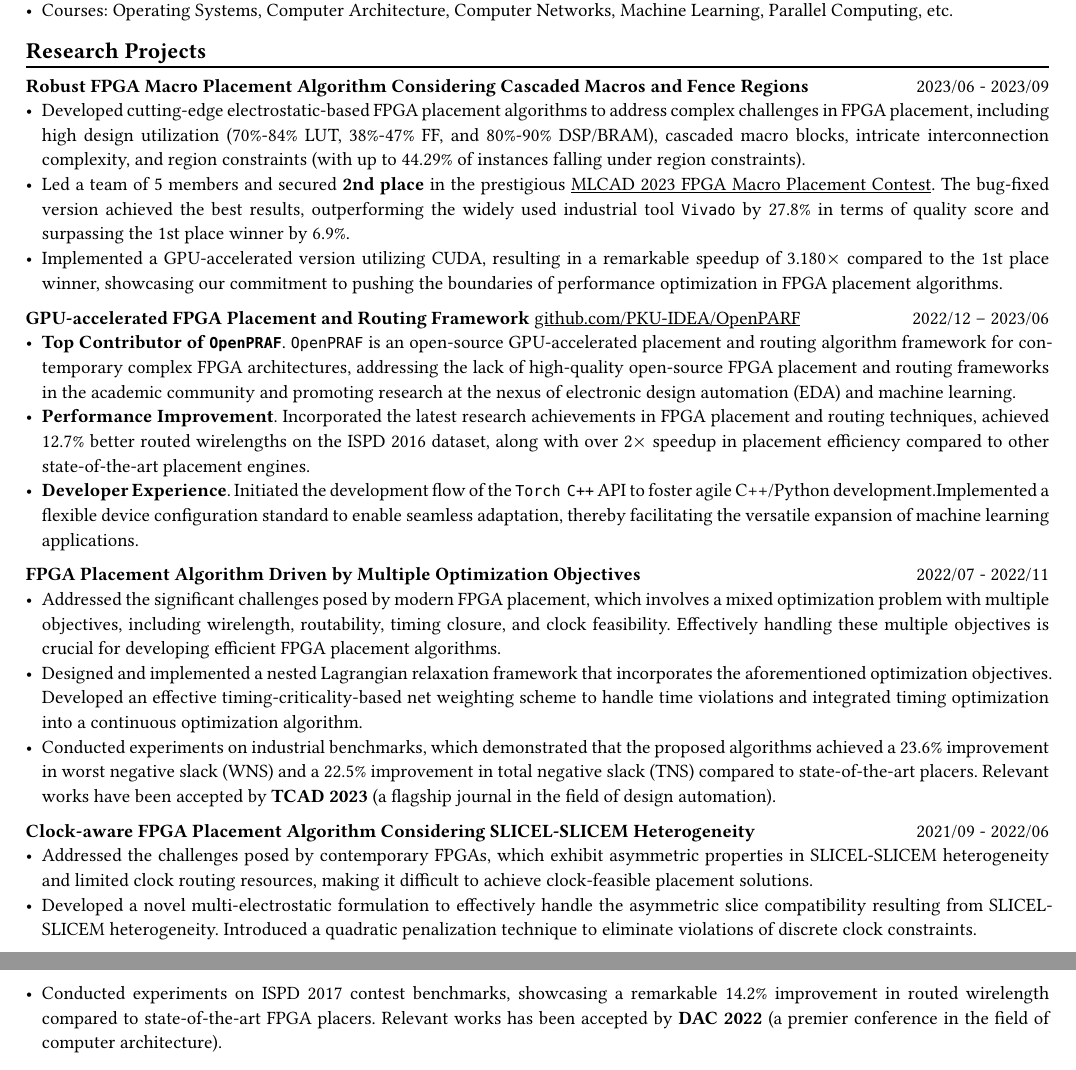
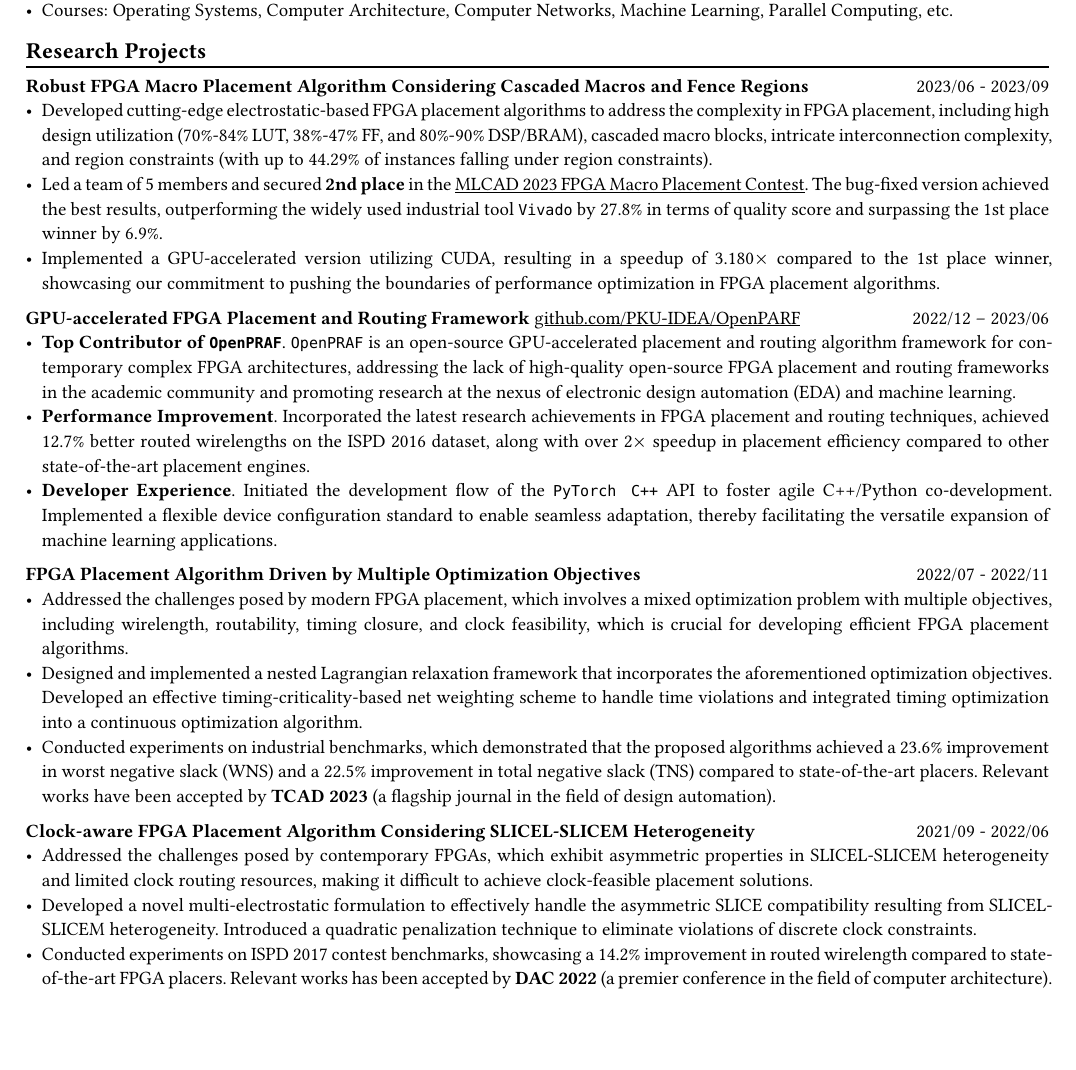
Before and after one commit to magic3007/cv-typst, a Typst document (main.typ): two parts of pages 1 and 2 of 2 before the commit and part of page 1 of 2 after it, the two joined at a grey line, cut so that both start at the same text, the shorter picture padded with empty space. Compiled offline with Typst 0.15; a missing font is replaced by an installed copy or a similar font.

Commit message:
Eliminate self-brag vocabulary.

```diff
--- a/main.typ
+++ b/main.typ
@@ -67,9 +67,9 @@ B.S. in Computer Science and Technology
 
 *Robust FPGA Macro Placement Algorithm Considering Cascaded Macros and Fence Regions* #h(1fr) 2023/06 - 2023/09 \
 // PKU-IDEA Group, advised by Prof. Yibo Lin #h(1fr) Beijing, China \
-- Developed cutting-edge electrostatic-based FPGA placement algorithms to address complex challenges in FPGA placement, including high design utilization (70%-84% LUT, 38%-47% FF, and 80%-90% DSP/BRAM), cascaded macro blocks, intricate interconnection complexity, and region constraints (with up to 44.29% of instances falling under region constraints).
-- Led a team of 5 members and secured *2nd place* in the prestigious #link("https://ieeexplore.ieee.org/document/10299868/")[MLCAD 2023 FPGA Macro Placement Contest]. The bug-fixed version achieved the best results, outperforming the widely used industrial tool `Vivado` by 27.8% in terms of quality score and surpassing the 1st place winner by 6.9%.
-- Implemented a GPU-accelerated version utilizing CUDA, resulting in a remarkable speedup of 3.180$times$ compared to the 1st place winner, showcasing our commitment to pushing the boundaries of performance optimization in FPGA placement algorithms.
+- Developed cutting-edge electrostatic-based FPGA placement algorithms to address the complexity in FPGA placement, including high design utilization (70%-84% LUT, 38%-47% FF, and 80%-90% DSP/BRAM), cascaded macro blocks, intricate interconnection complexity, and region constraints (with up to 44.29% of instances falling under region constraints).
+- Led a team of 5 members and secured *2nd place* in the #link("https://ieeexplore.ieee.org/document/10299868/")[MLCAD 2023 FPGA Macro Placement Contest]. The bug-fixed version achieved the best results, outperforming the widely used industrial tool `Vivado` by 27.8% in terms of quality score and surpassing the 1st place winner by 6.9%.
+- Implemented a GPU-accelerated version utilizing CUDA, resulting in a speedup of 3.180$times$ compared to the 1st place winner, showcasing our commitment to pushing the boundaries of performance optimization in FPGA placement algorithms.
 
 
 *GPU-accelerated FPGA Placement and Routing Framework* #link("https://github.com/PKU-IDEA/OpenPARF")[github.com/PKU-IDEA/OpenPARF] #h(1fr) 2022/12 -- 2023/06 \
@@ -77,19 +77,19 @@ B.S. in Computer Science and Technology
 - *Top Contributor of `OpenPRAF`*. `OpenPRAF` is an open-source GPU-accelerated placement and routing algorithm framework for contemporary complex FPGA architectures, addressing the lack of high-quality open-source FPGA placement and routing frameworks in the academic community and promoting research at the nexus of electronic design automation (EDA) and machine learning.
 - *Performance Improvement*. Incorporated the latest research achievements in FPGA placement and routing techniques, achieved 12.7% better routed wirelengths on the ISPD 2016 dataset, along with over 2$times$ speedup in placement efficiency compared to other state-of-the-art placement engines.
 // - *Versatility and Generalization*. `OpenPARF` supports placement and routing on the advanced FPGA architecture `UltraScale+`, and provides an extensible configuration file for easy adaptation to other architectures.
-- *Developer Experience*. Initiated the development flow of the `Torch C++` API to foster agile C++/Python development.Implemented a flexible device configuration standard to enable seamless adaptation, thereby facilitating the versatile expansion of machine learning applications.
+- *Developer Experience*. Initiated the development flow of the `PyTorch C++` API to foster agile C++/Python co-development. Implemented a flexible device configuration standard to enable seamless adaptation, thereby facilitating the versatile expansion of machine learning applications.
 
 *FPGA Placement Algorithm Driven by Multiple Optimization Objectives* #h(1fr) 2022/07 - 2022/11 \
 // PKU-IDEA Group, advised by Prof. Yibo Lin #h(1fr) Beijing, China \
-- Addressed the significant challenges posed by modern FPGA placement, which involves a mixed optimization problem with multiple objectives, including wirelength, routability, timing closure, and clock feasibility. Effectively handling these multiple objectives is crucial for developing efficient FPGA placement algorithms.
+- Addressed the challenges posed by modern FPGA placement, which involves a mixed optimization problem with multiple objectives, including wirelength, routability, timing closure, and clock feasibility, which is crucial for developing efficient FPGA placement algorithms.
 - Designed and implemented a nested Lagrangian relaxation framework that incorporates the aforementioned optimization objectives. Developed an effective timing-criticality-based net weighting scheme to handle time violations and integrated timing optimization into a continuous optimization algorithm.
 - Conducted experiments on industrial benchmarks, which demonstrated that the proposed algorithms achieved a 23.6% improvement in worst negative slack (WNS) and a 22.5% improvement in total negative slack (TNS) compared to state-of-the-art placers. Relevant works have been accepted by *TCAD 2023* (a flagship journal in the field of design automation).
 
 *Clock-aware FPGA Placement Algorithm Considering SLICEL-SLICEM Heterogeneity* #h(1fr) 2021/09 - 2022/06
 // PKU-IDEA Group, advised by Prof. Yibo Lin #h(1fr) Beijing, China \
 - Addressed the challenges posed by contemporary FPGAs, which exhibit asymmetric properties in SLICEL-SLICEM heterogeneity and limited clock routing resources, making it difficult to achieve clock-feasible placement solutions.
-- Developed a novel multi-electrostatic formulation to effectively handle the asymmetric slice compatibility resulting from SLICEL-SLICEM heterogeneity. Introduced a quadratic penalization technique to eliminate violations of discrete clock constraints.
-- Conducted experiments on ISPD 2017 contest benchmarks, showcasing a remarkable 14.2% improvement in routed wirelength compared to state-of-the-art FPGA placers. Relevant works has been accepted by *DAC 2022* (a premier conference in the field of computer architecture).
+- Developed a novel multi-electrostatic formulation to effectively handle the asymmetric SLICE compatibility resulting from SLICEL-SLICEM heterogeneity. Introduced a quadratic penalization technique to eliminate violations of discrete clock constraints.
+- Conducted experiments on ISPD 2017 contest benchmarks, showcasing a 14.2% improvement in routed wirelength compared to state-of-the-art FPGA placers. Relevant works has been accepted by *DAC 2022* (a premier conference in the field of computer architecture).
 
 // == Open-Source Contributions
 // #chiline()
```
